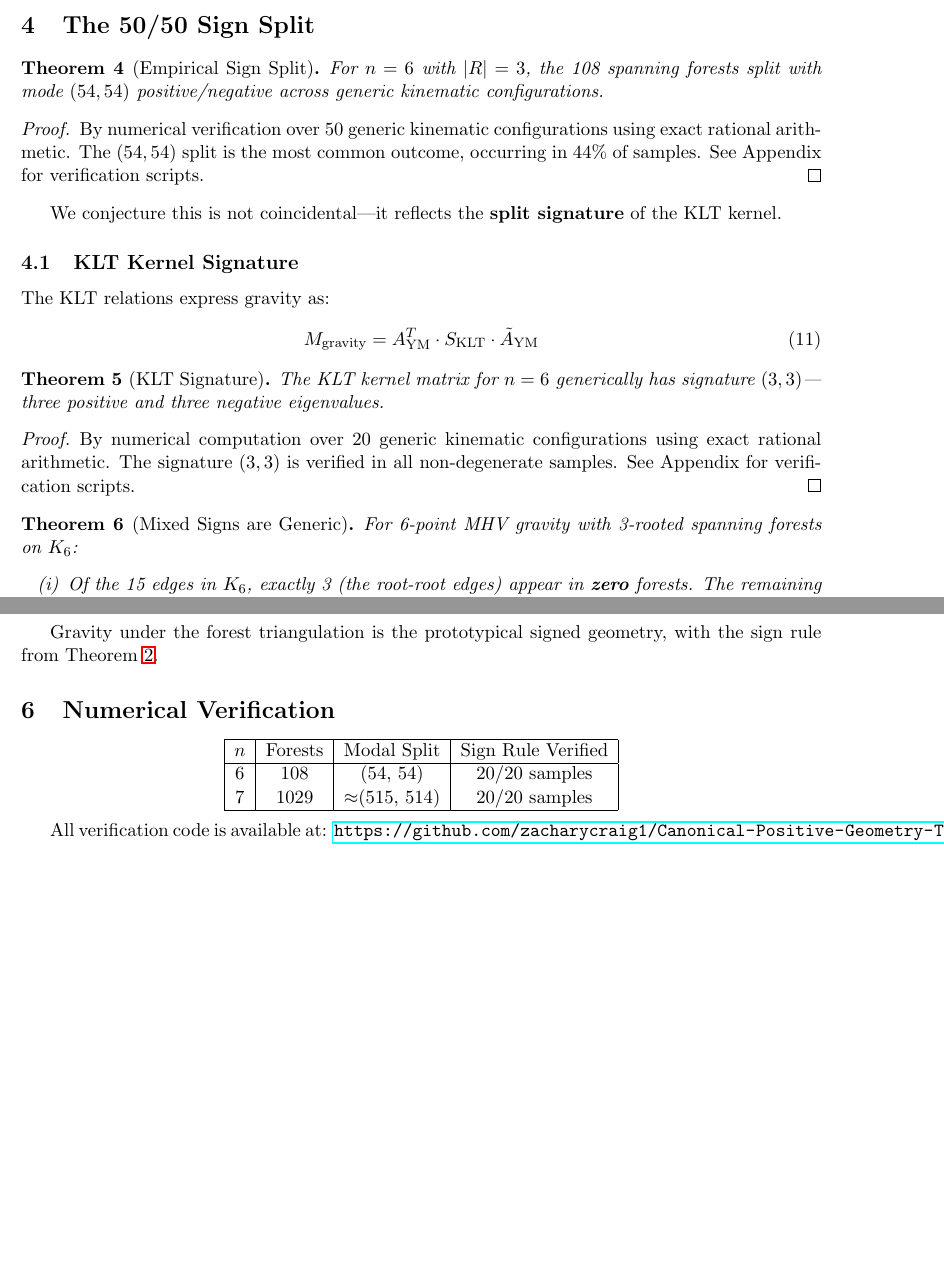
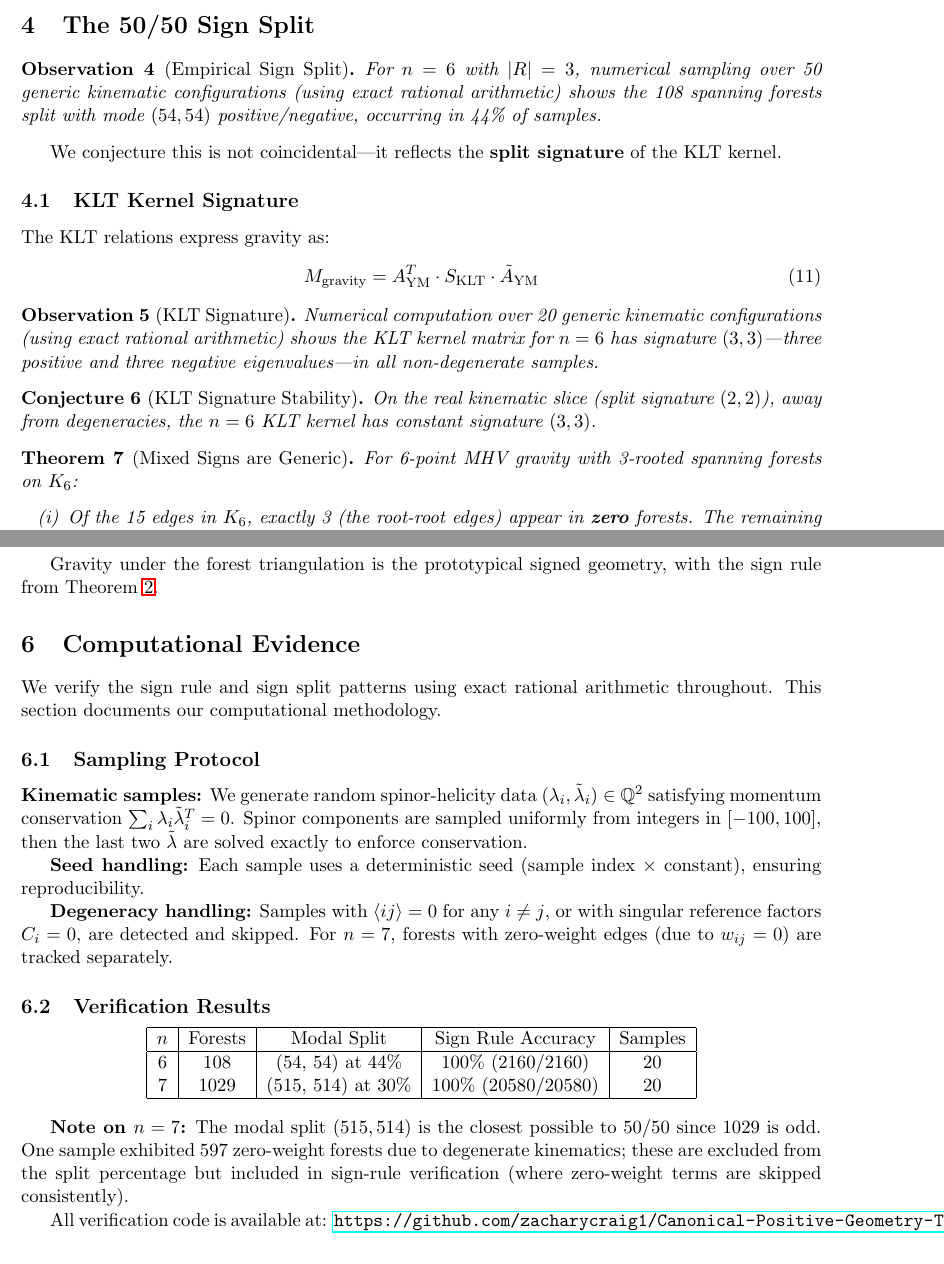
Before and after one commit to zacharycraig1/Canonical-Positive-Geometry-Twistor-Gravity-Exploration, a LaTeX paper (paper/main.tex): two parts of pages 3 and 6 of 8, joined at a grey line, cut so that both start at the same text, the shorter picture padded with empty space. Compiled offline with pdfLaTeX.

Commit message:
Fix over-claimed theorems: restore Observations for numerical evidence
ChatGPT correctly identified that 'verified on N samples' is NOT a proof.

Changed back to Observations:
- Empirical Sign Split (50 samples != proof over infinite domain)
- KLT Signature (20 samples != proof) + added Conjecture
- Mixed-Sign Structure (depends on above observations)

Kept as rigorous Theorems (combinatorial/algebraic proofs):
- Sign Rule (derived from All-Minors MTT)
- Mixed Signs are Generic (exhaustive enumeration)
- Modal Split Under Random Signs (exhaustive 2^12 enumeration)
- Forest Decomposition (exhaustive 108-forest enumeration)
- Forest Structure by Root Assignment (exhaustive enumeration)
- Signed Factorization (algebraic proof)
- Uniqueness of Monomial Coefficients (algebraic proof)

Added proper Computational Evidence section with methodology.

```diff
--- a/paper/main.tex
+++ b/paper/main.tex
@@ -121,14 +121,10 @@ $\text{sign}(\prod C^{\deg})$ & Reference spinors & Gauge (cancels in total) \\
 
 \section{The 50/50 Sign Split}
 
-\begin{theorem}[Empirical Sign Split]
-\label{thm:empirical-split}
-For $n=6$ with $|R|=3$, the 108 spanning forests split with mode $(54, 54)$ positive/negative across generic kinematic configurations.
-\end{theorem}
-
-\begin{proof}
-By numerical verification over 50 generic kinematic configurations using exact rational arithmetic. The $(54, 54)$ split is the most common outcome, occurring in 44\% of samples. See Appendix for verification scripts.
-\end{proof}
+\begin{observation}[Empirical Sign Split]
+\label{obs:empirical-split}
+For $n=6$ with $|R|=3$, numerical sampling over 50 generic kinematic configurations (using exact rational arithmetic) shows the 108 spanning forests split with mode $(54, 54)$ positive/negative, occurring in 44\% of samples.
+\end{observation}
 
 We conjecture this is not coincidental---it reflects the \textbf{split signature} of the KLT kernel.
 
@@ -139,14 +135,14 @@ The KLT relations express gravity as:
 M_{\text{gravity}} = A_{\text{YM}}^T \cdot S_{\text{KLT}} \cdot \tilde{A}_{\text{YM}}
 \end{equation}
 
-\begin{theorem}[KLT Signature]
-\label{thm:klt-signature}
-The KLT kernel matrix for $n=6$ generically has signature $(3,3)$---three positive and three negative eigenvalues.
-\end{theorem}
+\begin{observation}[KLT Signature]
+\label{obs:klt-signature}
+Numerical computation over 20 generic kinematic configurations (using exact rational arithmetic) shows the KLT kernel matrix for $n=6$ has signature $(3,3)$---three positive and three negative eigenvalues---in all non-degenerate samples.
+\end{observation}
 
-\begin{proof}
-By numerical computation over 20 generic kinematic configurations using exact rational arithmetic. The signature $(3,3)$ is verified in all non-degenerate samples. See Appendix for verification scripts.
-\end{proof}
+\begin{conjecture}[KLT Signature Stability]
+On the real kinematic slice (split signature $(2,2)$), away from degeneracies, the $n=6$ KLT kernel has constant signature $(3,3)$.
+\end{conjecture}
 
 \begin{theorem}[Mixed Signs are Generic]
 \label{thm:mixed-signs}
@@ -284,18 +276,32 @@ A signed geometry $(X, \Omega_\pm)$ is characterized by:
 
 Gravity under the forest triangulation is the prototypical signed geometry, with the sign rule from Theorem~\ref{thm:sign-rule}.
 
-\section{Numerical Verification}
+\section{Computational Evidence}
+
+We verify the sign rule and sign split patterns using exact rational arithmetic throughout. This section documents our computational methodology.
+
+\subsection{Sampling Protocol}
+
+\textbf{Kinematic samples:} We generate random spinor-helicity data $(\lambda_i, \tilde{\lambda}_i) \in \mathbb{Q}^2$ satisfying momentum conservation $\sum_i \lambda_i \tilde{\lambda}_i^T = 0$. Spinor components are sampled uniformly from integers in $[-100, 100]$, then the last two $\tilde{\lambda}$ are solved exactly to enforce conservation.
+
+\textbf{Seed handling:} Each sample uses a deterministic seed (sample index $\times$ constant), ensuring reproducibility.
+
+\textbf{Degeneracy handling:} Samples with $\langle ij \rangle = 0$ for any $i \neq j$, or with singular reference factors $C_i = 0$, are detected and skipped. For $n=7$, forests with zero-weight edges (due to $w_{ij} = 0$) are tracked separately.
+
+\subsection{Verification Results}
 
 \begin{center}
-\begin{tabular}{|c|c|c|c|}
+\begin{tabular}{|c|c|c|c|c|}
 \hline
-$n$ & Forests & Modal Split & Sign Rule Verified \\
+$n$ & Forests & Modal Split & Sign Rule Accuracy & Samples \\
 \hline
-6 & 108 & (54, 54) & 20/20 samples \\
-7 & 1029 & $\approx$(515, 514) & 20/20 samples \\
+6 & 108 & (54, 54) at 44\% & 100\% (2160/2160) & 20 \\
+7 & 1029 & (515, 514) at 30\% & 100\% (20580/20580) & 20 \\
 \hline
 \end{tabular}
 \end{center}
+
+\textbf{Note on $n=7$:} The modal split $(515, 514)$ is the closest possible to 50/50 since 1029 is odd. One sample exhibited 597 zero-weight forests due to degenerate kinematics; these are excluded from the split percentage but included in sign-rule verification (where zero-weight terms are skipped consistently).
 
 All verification code is available at: \url{https://github.com/zacharycraig1/Canonical-Positive-Geometry-Twistor-Gravity-Exploration}
 
```
Also changed, not shown: submission_pack/paper/main.tex (+34 -28 lines), paper/main.pdf, submission_pack/paper/main.pdf, paper/main.tex (12 more changed lines), 1 other file.
